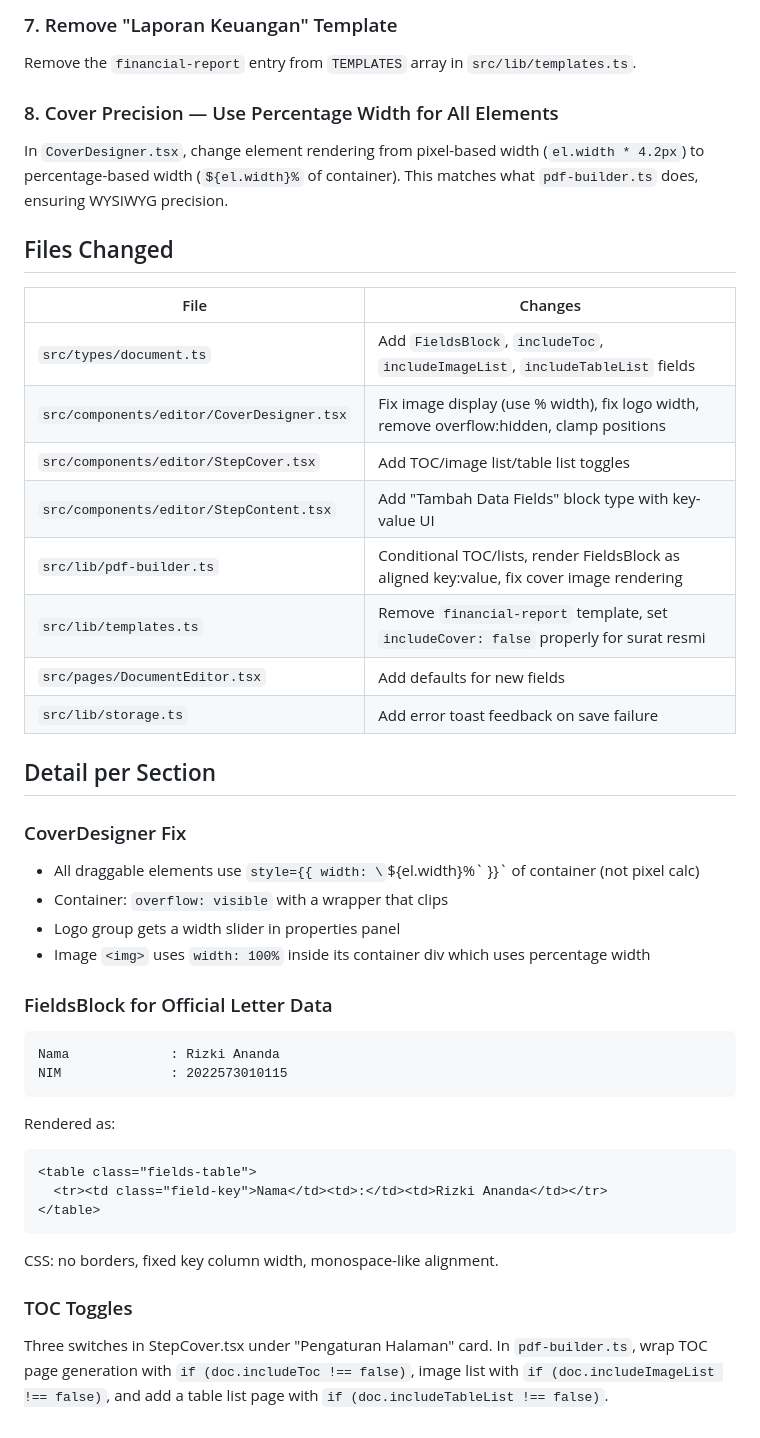
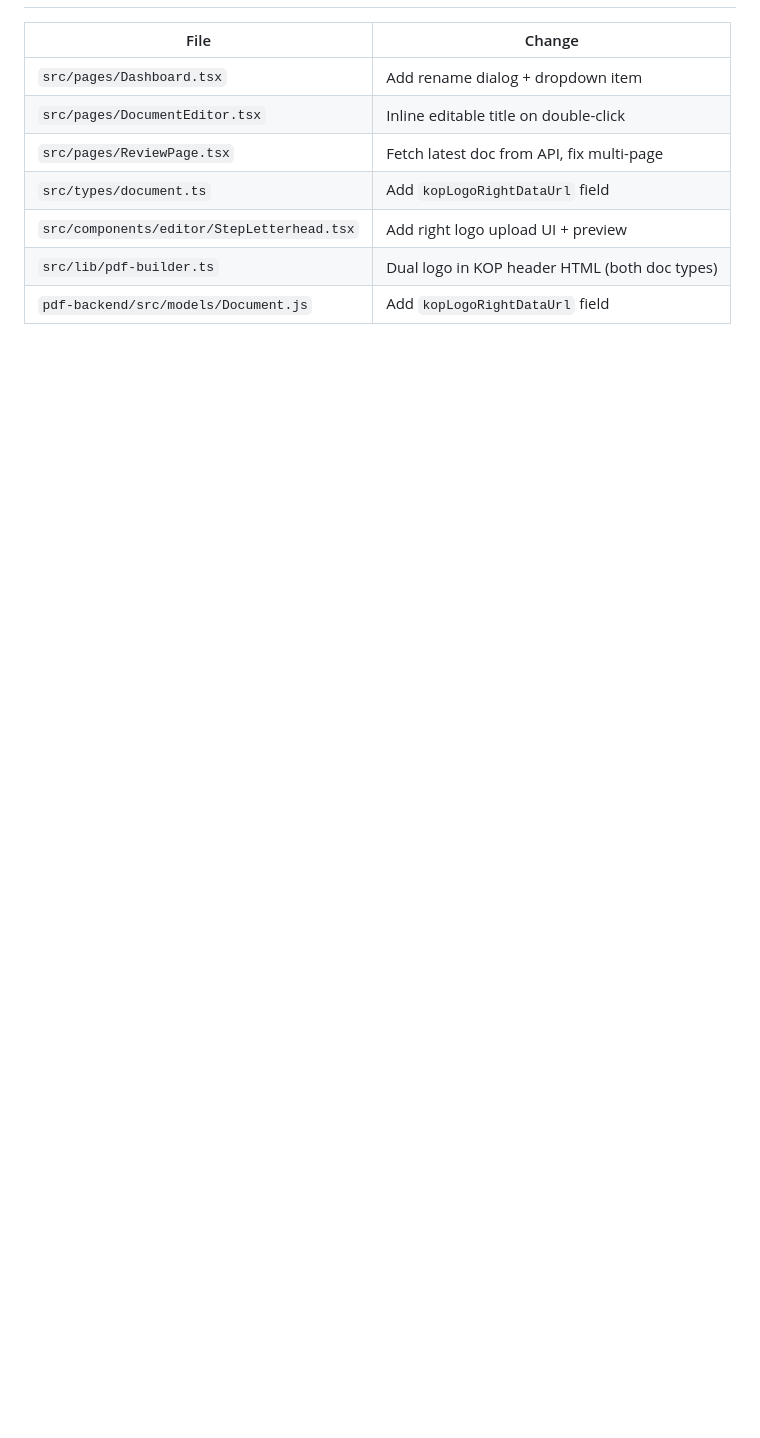
Before and after one commit to riskianand4/remix-of-remix-of-aceh-kos-nook, a Markdown page: .lovable/plan.md, the part around one of its changes. GitHub-like rendering; blank space fills up the shorter version.

````diff
--- a/.lovable/plan.md
+++ b/.lovable/plan.md
@@ -33,43 +53,10 @@ The save in `StepPreview.tsx` looks correct. The Dashboard save may fail because
 
-### 7. Remove "Laporan Keuangan" Template
-Remove the `financial-report` entry from `TEMPLATES` array in `src/lib/templates.ts`.
-
-### 8. Cover Precision — Use Percentage Width for All Elements
-In `CoverDesigner.tsx`, change element rendering from pixel-based width (`el.width * 4.2px`) to percentage-based width (`${el.width}%` of container). This matches what `pdf-builder.ts` does, ensuring WYSIWYG precision.
-
-## Files Changed
-
-| File | Changes |
-|------|---------|
-| `src/types/document.ts` | Add `FieldsBlock`, `includeToc`, `includeImageList`, `includeTableList` fields |
-| `src/components/editor/CoverDesigner.tsx` | Fix image display (use % width), fix logo width, remove overflow:hidden, clamp positions |
-| `src/components/editor/StepCover.tsx` | Add TOC/image list/table list toggles |
-| `src/components/editor/StepContent.tsx` | Add "Tambah Data Fields" block type with key-value UI |
-| `src/lib/pdf-builder.ts` | Conditional TOC/lists, render FieldsBlock as aligned key:value, fix cover image rendering |
-| `src/lib/templates.ts` | Remove `financial-report` template, set `includeCover: false` properly for surat resmi |
-| `src/pages/DocumentEditor.tsx` | Add defaults for new fields |
-| `src/lib/storage.ts` | Add error toast feedback on save failure |
-
-## Detail per Section
-
-### CoverDesigner Fix
-- All draggable elements use `style={{ width: \`${el.width}%\` }}` of container (not pixel calc)
-- Container: `overflow: visible` with a wrapper that clips
-- Logo group gets a width slider in properties panel
-- Image `<img>` uses `width: 100%` inside its container div which uses percentage width
-
-### FieldsBlock for Official Letter Data
-```
-Nama             : Rizki Ananda
-NIM              : 2022573010115
-```
-Rendered as:
-```html
-<table class="fields-table">
-  <tr><td class="field-key">Nama</td><td>:</td><td>Rizki Ananda</td></tr>
-</table>
-```
-CSS: no borders, fixed key column width, monospace-like alignment.
-
-### TOC Toggles
-Three switches in StepCover.tsx under "Pengaturan Halaman" card. In `pdf-builder.ts`, wrap TOC page generation with `if (doc.includeToc !== false)`, image list with `if (doc.includeImageList !== false)`, and add a table list page with `if (doc.includeTableList !== false)`.
+| File | Change |
+|------|--------|
+| `src/pages/Dashboard.tsx` | Add rename dialog + dropdown item |
+| `src/pages/DocumentEditor.tsx` | Inline editable title on double-click |
+| `src/pages/ReviewPage.tsx` | Fetch latest doc from API, fix multi-page |
+| `src/types/document.ts` | Add `kopLogoRightDataUrl` field |
+| `src/components/editor/StepLetterhead.tsx` | Add right logo upload UI + preview |
+| `src/lib/pdf-builder.ts` | Dual logo in KOP header HTML (both doc types) |
+| `pdf-backend/src/models/Document.js` | Add `kopLogoRightDataUrl` field |
````
Also changed, not shown: other parts of .lovable/plan.md (+40 -20 lines).
